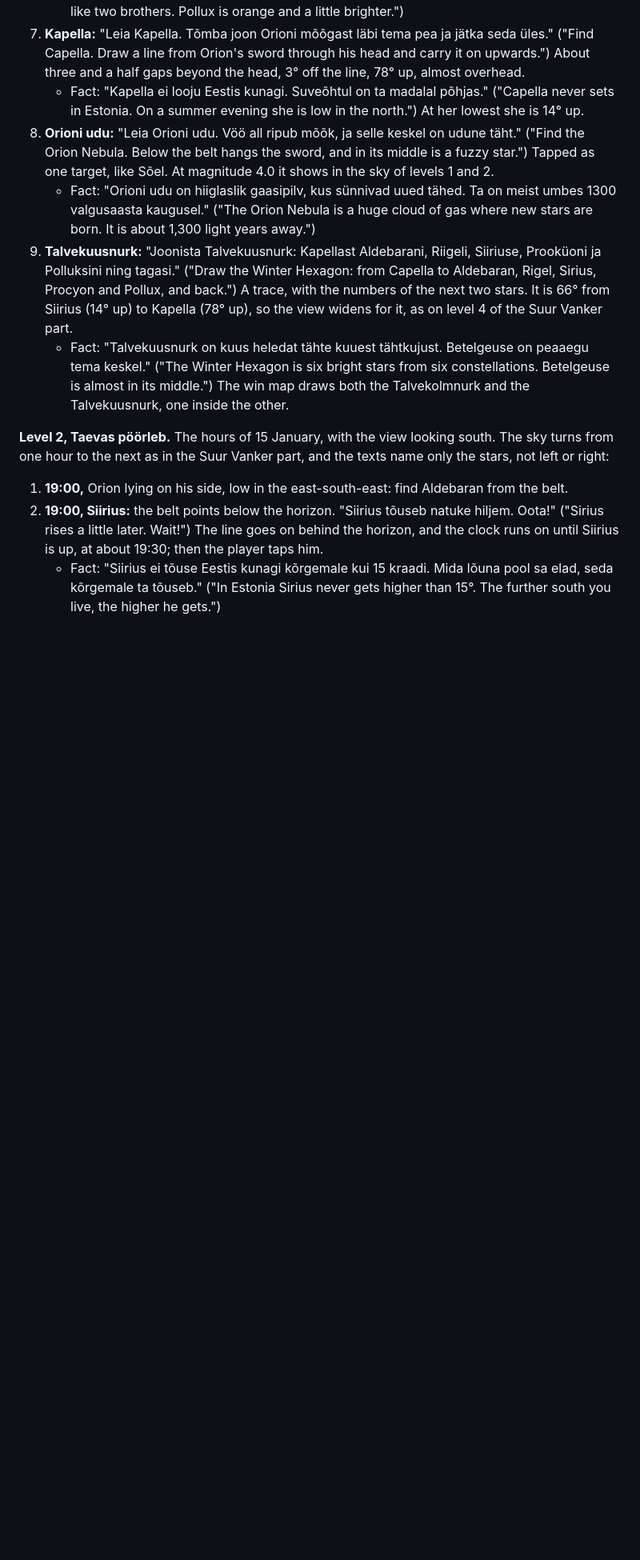
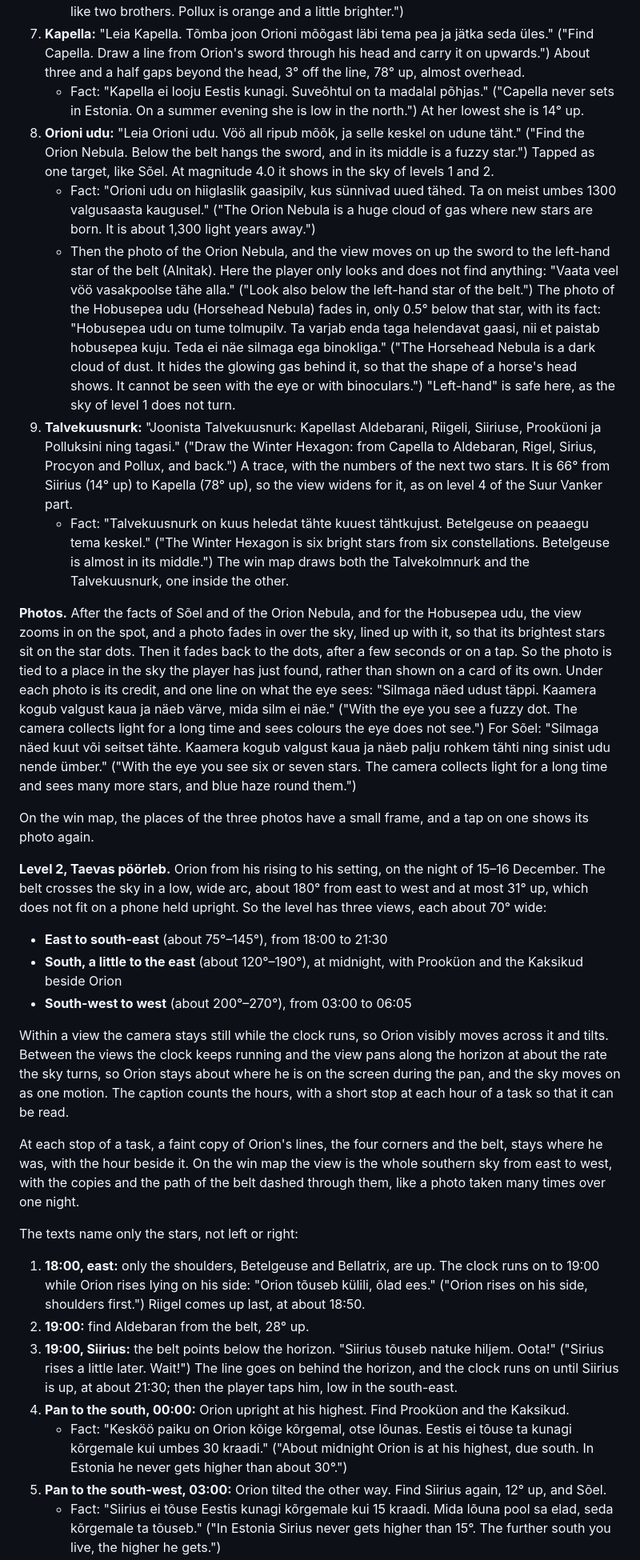
Before and after one commit to astrotuvi/astronoomia-mangud, a Markdown page: docs/IDEAS-starhopping.md, the part around one of its changes. Shown at 80% size. Rendered like a GitHub page; blank space fills up the shorter version.

Commit message:
Planned the Orion part of Tähest täheni in docs/IDEAS-starhopping.md as three levels, following Orion from his rising to his setting on level 2, with photos of Sõel, the Orion Nebula and the Horsehead Nebula
- Level 1, Leia suunad, is on 15 February at 20:00, the same hour as
  the Suur Vanker part. It starts by drawing Orion as an hourglass and
  adds Kapella and, at the end, the Talvekuusnurk as a trace, with the
  view widening for it. The distances along the lines are corrected
- Sõel and the Orion Nebula are tapped as one target. The Orion Nebula
  (4.0) shows in the sky of level 1, so the Orion part has no
  Hele ja pime taevas level
- Level 2, Taevas pöörleb, is on the night of 15–16 December, which is
  dark from Orion's rising at about 18:20 to his setting at about 06:05
  - three views about 70° wide, east to south-east, south and
    south-west to west, which fit a phone held upright. Orion moves
    across each view while the clock runs, and the view pans along the
    horizon between them
  - a faint copy of Orion stays at each task's hour, and the win map
    shows the whole southern sky with the copies and the belt's path
  - he rises on his side, shoulders first, and sets feet first, with
    Riigel going first. Siirius rises at about 21:30 after "Oota!", and
    a new fact at midnight says Orion is at most about 30° up
- Level 3, Ilma abita, is a dark night picked at random, 18:00 to 05:00,
  with the belt at least 15° up
- After the facts of Sõel and the Orion Nebula, the view zooms in and a
  photo fades in, lined up with the star dots, with a line on what the
  eye sees and what the camera sees. A look-only step below the
  left-hand star of the belt shows the Hobusepea udu with its own fact.
  On the win map a tap on a photo's frame shows it again
- Added photos in the free play of level 2 to the extras, and the photos
  with their credits and alignment to what the game needs
- Rigel is spelled Riigel, and the belt snaps as one line because its
  stars are so close together
- Levels 3 and 4 are marked as only in the Suur Vanker part

Co-Authored-By: Claude Opus 5.5 <noreply@anthropic.com>

```diff
--- a/docs/IDEAS-starhopping.md
+++ b/docs/IDEAS-starhopping.md
@@ -577,6 +579,18 @@ same sky as on 15 January at 22:00):
      Ta on meist umbes 1300 valgusaasta kaugusel." ("The Orion Nebula is a
      huge cloud of gas where new stars are born. It is about 1,300 light
      years away.")
+   - Then the photo of the Orion Nebula, and the view moves on up the
+     sword to the left-hand star of the belt (Alnitak). Here the player
+     only looks and does not find anything: "Vaata veel vöö vasakpoolse
+     tähe alla." ("Look also below the left-hand star of the belt.") The
+     photo of the Hobusepea udu (Horsehead Nebula) fades in, only 0.5°
+     below that star, with its fact: "Hobusepea udu on tume tolmupilv.
+     Ta varjab enda taga helendavat gaasi, nii et paistab hobusepea
+     kuju. Teda ei näe silmaga ega binokliga." ("The Horsehead Nebula
+     is a dark cloud of dust. It hides the glowing gas behind it, so
+     that the shape of a horse's head shows. It cannot be seen with the
+     eye or with binoculars.") "Left-hand" is safe here, as the sky of
+     level 1 does not turn.
 9. **Talvekuusnurk:** "Joonista Talvekuusnurk: Kapellast Aldebarani,
    Riigeli, Siiriuse, Prooküoni ja Polluksini ning tagasi." ("Draw the
    Winter Hexagon: from Capella to Aldebaran, Rigel, Sirius, Procyon and
@@ -589,16 +603,67 @@ same sky as on 15 January at 22:00):
      The win map draws both the Talvekolmnurk and the Talvekuusnurk, one
      inside the other.
 
-**Level 2, Taevas pöörleb.** The hours of 15 January, with the view
-looking south. The sky turns from one hour to the next as in the Suur
-Vanker part, and the texts name only the stars, not left or right:
+**Photos.** After the facts of Sõel and of the Orion Nebula, and for the
+Hobusepea udu, the view zooms in on the spot, and a photo fades in over
+the sky, lined up with it, so that its brightest stars sit on the star
+dots. Then it fades back to the dots, after a few seconds or on a tap.
+So the photo is tied to a place in the sky the player has just found,
+rather than shown on a card of its own. Under each photo is its credit,
+and one line on what the eye sees: "Silmaga näed udust täppi. Kaamera
+kogub valgust kaua ja näeb värve, mida silm ei näe." ("With the eye you
+see a fuzzy dot. The camera collects light for a long time and sees
+colours the eye does not see.") For Sõel: "Silmaga näed kuut või seitset
+tähte. Kaamera kogub valgust kaua ja näeb palju rohkem tähti ning
+sinist udu nende ümber." ("With the eye you see six or seven stars. The
+camera collects light for a long time and sees many more stars, and blue
+haze round them.")
 
-1. **19:00,** Orion lying on his side, low in the east-south-east: find
-   Aldebaran from the belt.
-2. **19:00, Siirius:** the belt points below the horizon. "Siirius tõuseb
+On the win map, the places of the three photos have a small frame, and a
+tap on one shows its photo again.
+
+
+**Level 2, Taevas pöörleb.** Orion from his rising to his setting, on
+the night of 15–16 December. The belt crosses the sky in a low, wide arc,
+about 180° from east to west and at most 31° up, which does not fit on a
+phone held upright. So the level has three views, each about 70° wide:
+
+- **East to south-east** (about 75°–145°), from 18:00 to 21:30
+- **South, a little to the east** (about 120°–190°), at midnight, with
+  Prooküon and the Kaksikud beside Orion
+- **South-west to west** (about 200°–270°), from 03:00 to 06:05
+
+Within a view the camera stays still while the clock runs, so Orion
+visibly moves across it and tilts. Between the views the clock keeps
+running and the view pans along the horizon at about the rate the sky
+turns, so Orion stays about where he is on the screen during the pan, and
+the sky moves on as one motion. The caption counts the hours, with a short
+stop at each hour of a task so that it can be read.
+
+At each stop of a task, a faint copy of Orion's lines, the four corners
+and the belt, stays where he was, with the hour beside it. On the win map
+the view is the whole southern sky from east to west, with the copies and
+the path of the belt dashed through them, like a photo taken many times
+over one night.
+
+The texts name only the stars, not left or right:
+
+1. **18:00, east:** only the shoulders, Betelgeuse and Bellatrix, are
+   up. The clock runs on to 19:00 while Orion rises lying on his side:
+   "Orion tõuseb külili, õlad ees." ("Orion rises on his side, shoulders
+   first.") Riigel comes up last, at about 18:50.
+2. **19:00:** find Aldebaran from the belt, 28° up.
+3. **19:00, Siirius:** the belt points below the horizon. "Siirius tõuseb
    natuke hiljem. Oota!" ("Sirius rises a little later. Wait!") The line
    goes on behind the horizon, and the clock runs on until Siirius is up,
-   at about 19:30; then the player taps him.
+   at about 21:30; then the player taps him, low in the south-east.
+4. **Pan to the south, 00:00:** Orion upright at his highest. Find
+   Prooküon and the Kaksikud.
+   - Fact: "Kesköö paiku on Orion kõige kõrgemal, otse lõunas. Eestis ei
+     tõuse ta kunagi kõrgemale kui umbes 30 kraadi." ("About midnight
+     Orion is at his highest, due south. In Estonia he never gets higher
+     than about 30°.")
+5. **Pan to the south-west, 03:00:** Orion tilted the other way. Find
+   Siirius again, 12° up, and Sõel.
    - Fact: "Siirius ei tõuse Eestis kunagi kõrgemale kui 15 kraadi. Mida
      lõuna pool sa elad, seda kõrgemale ta tõuseb." ("In Estonia Sirius
      never gets higher than 15°. The further south you live, the higher he
```
Also changed, not shown: other parts of docs/IDEAS-starhopping.md (+27 -18 lines).
